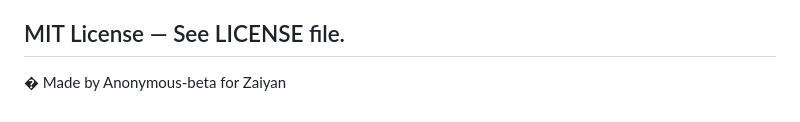
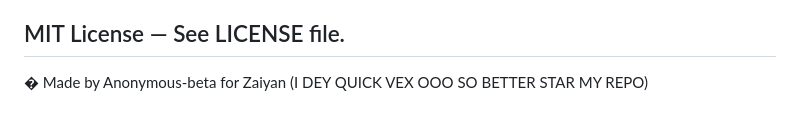
Before and after one commit to anonymous-beta/ZAIYAN, a Markdown page: README.md, the part around the change. GitHub-like rendering.

Commit message:
Update README with new author statement

```diff
--- a/README.md
+++ b/README.md
@@ -118,4 +118,4 @@ ZAIYAN is intended for authorized security testing and research only. Users are
 License
 ## MIT License — See LICENSE file.
 �
-Made by Anonymous-beta for Zaiyan
+Made by Anonymous-beta for Zaiyan (I DEY QUICK VEX OOO SO BETTER STAR MY REPO)
```
